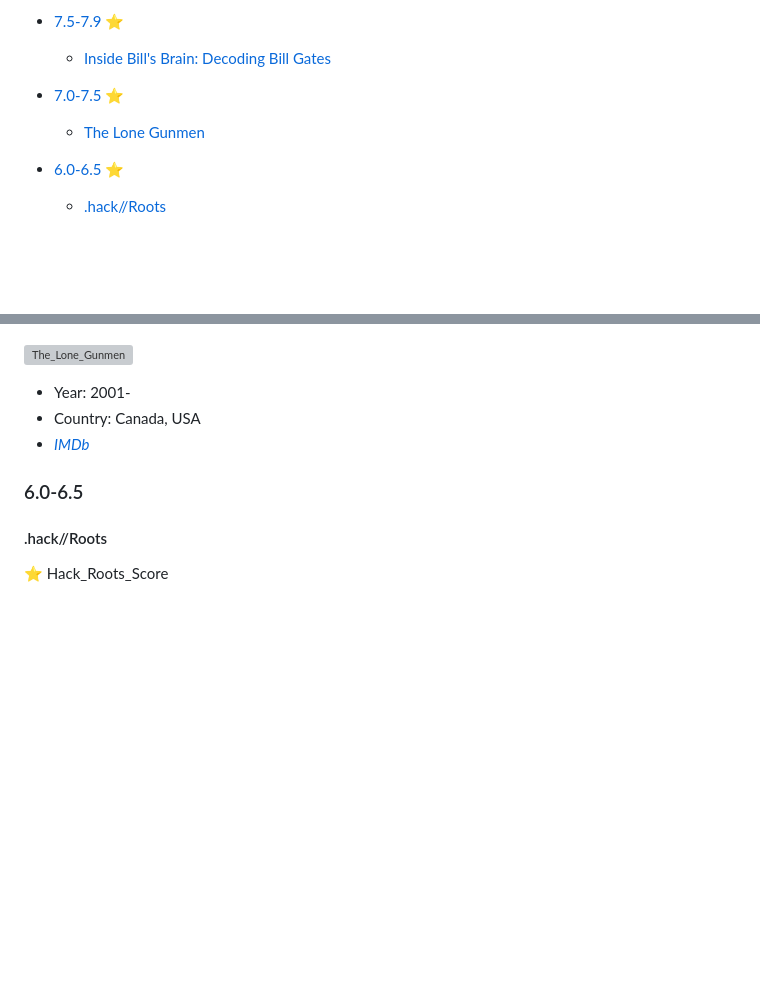
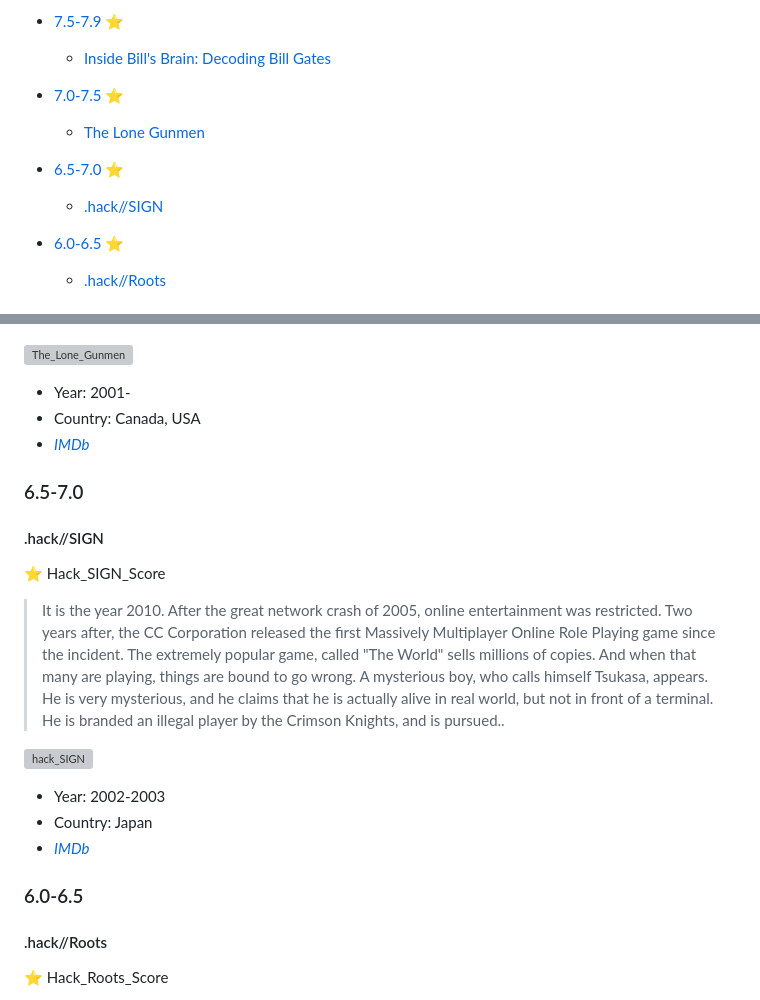
Before and after one commit to greybax/awesome-IT-films, a Markdown page: tv_series_prebuilt.md, 2 parts joined by grey strips. Drawn GitHub-style; blank space fills up the shorter version; grey boxes are pictures that could not be loaded.

Commit message:
Update tv_series_prebuilt.md
adding new tv show (hack//SIGN)

```diff
--- a/tv_series_prebuilt.md
+++ b/tv_series_prebuilt.md
@@ -24,6 +24,8 @@
   - [Inside Bill's Brain: Decoding Bill Gates](#inside-bills-brain-decoding-bill-gates)
 - [7.0-7.5 :star:](#_70-75)
   - [The Lone Gunmen](#the-lone-gunmen)
+- [6.5-7.0 :star:](#_65-70)
+  - [.hack//SIGN](#hack_SIGN)
 - [6.0-6.5 :star:](#_60-65)
   - [.hack//Roots](#hack_roots)
 
@@ -125,6 +127,18 @@
 * Country: Canada, USA
 * [_IMDb_](https://www.imdb.com/title/tt0243069)
 
+### 6.5-7.0
+
+#### .hack//SIGN
+:star: Hack_SIGN_Score
+
+> It is the year 2010. After the great network crash of 2005, online entertainment was restricted. Two years after, the CC Corporation released the first Massively Multiplayer Online Role Playing game since the incident. The extremely popular game, called "The World" sells millions of copies. And when that many are playing, things are bound to go wrong. A mysterious boy, who calls himself Tsukasa, appears. He is very mysterious, and he claims that he is actually alive in real world, but not in front of a terminal. He is branded an illegal player by the Crimson Knights, and is pursued..
+
+![hack_SIGN](../assets/hack_sign.jpg)
+* Year: 2002-2003
+* Country: Japan
+* [_IMDb_](https://www.imdb.com/title/tt0361140/)
+
 ### 6.0-6.5
 
 #### .hack//Roots
```
Also changed, not shown: assets/hack_SIGN.jpg (added).
